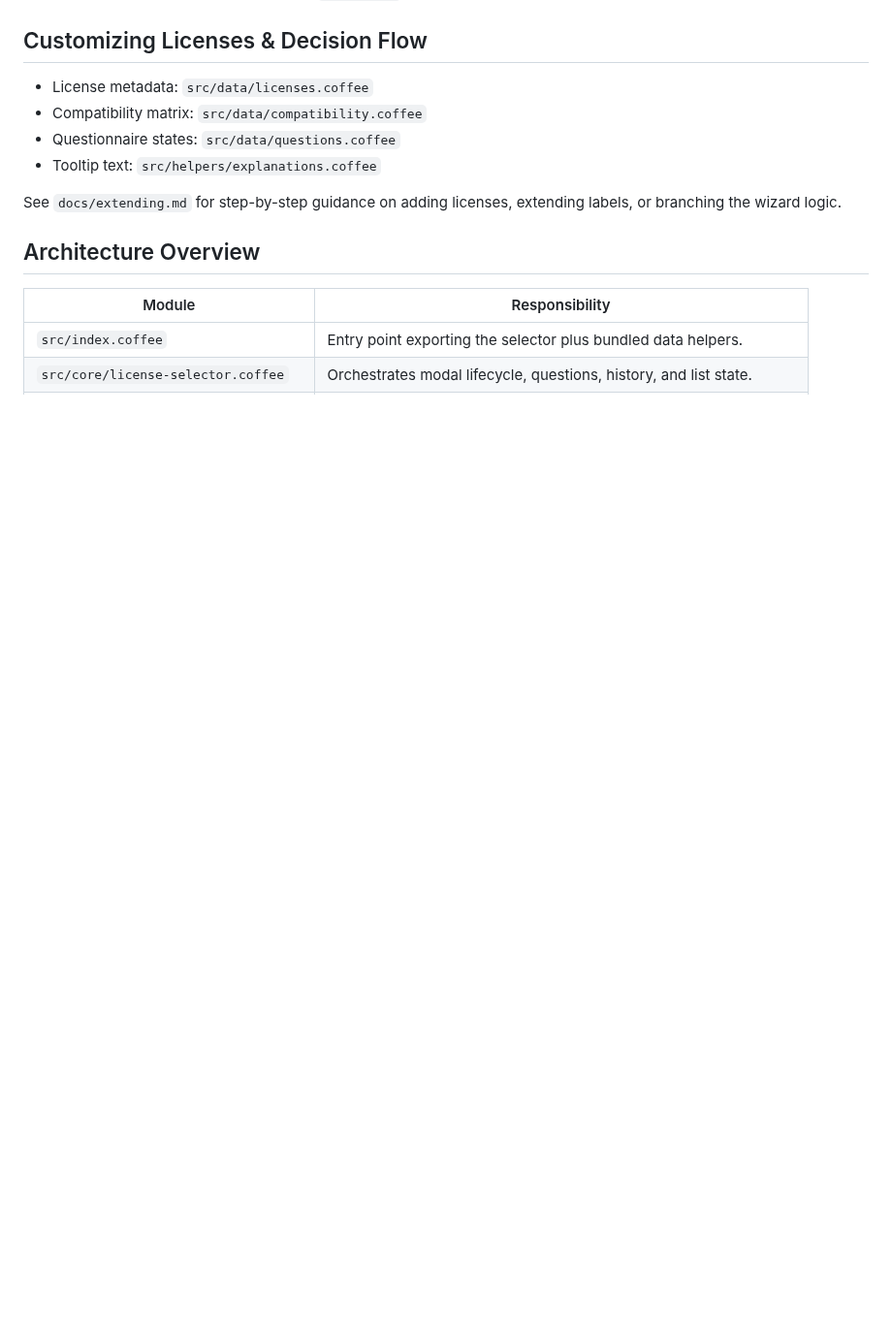
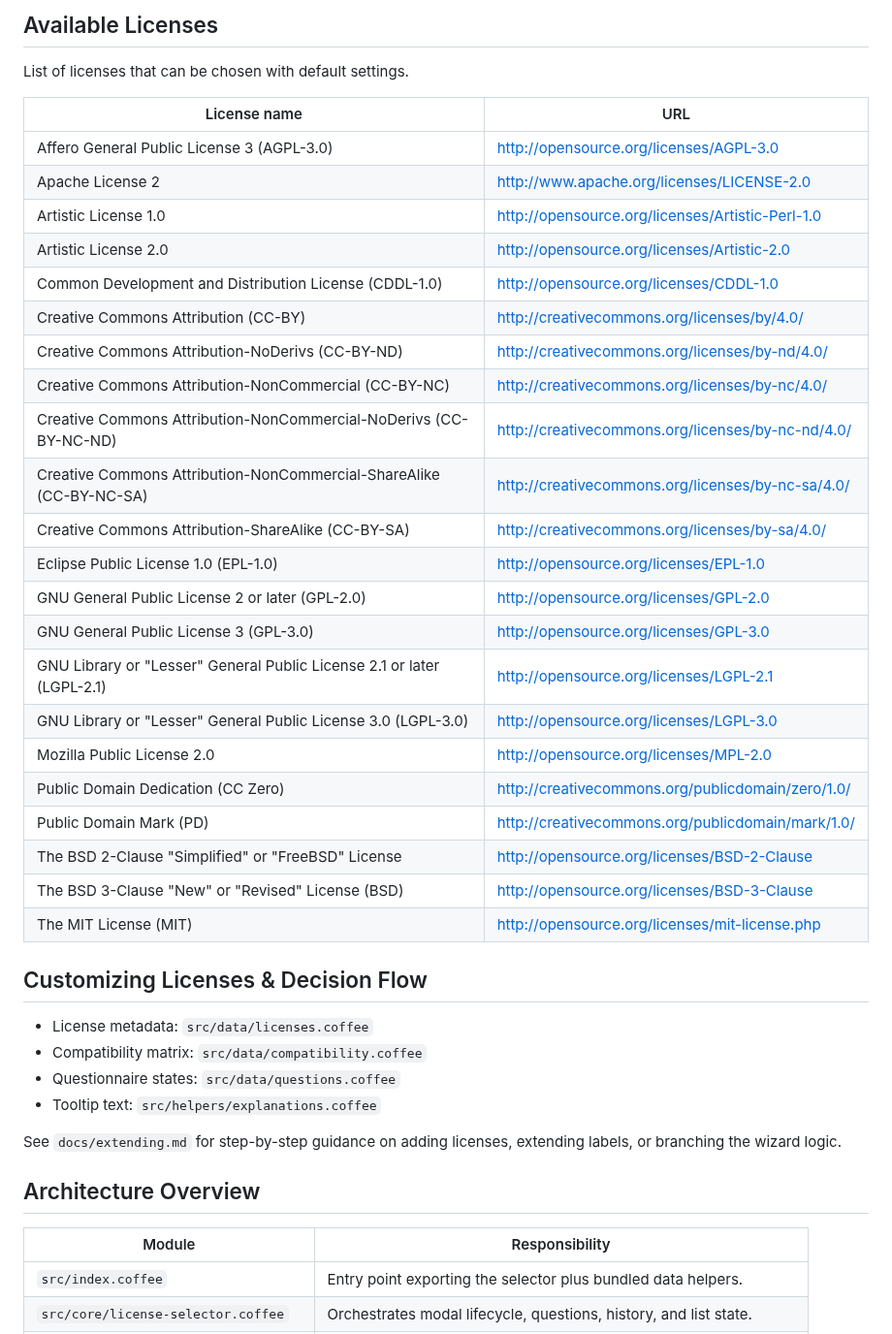
Before and after one commit to ufal/public-license-selector, a Markdown page: README.md, the part around one of its changes. Shown at 97% size. GitHub-like rendering; blank space fills up the shorter version.

```diff
--- a/README.md
+++ b/README.md
@@ -188,3 +230,32 @@ The TypeScript interface definitions live in `index.d.ts` and mirror the table a
+## Available Licenses
+
+List of licenses that can be chosen with default settings.
+
+| License name | URL |
+| --- | --- |
+| Affero General Public License 3 (AGPL-3.0) | http://opensource.org/licenses/AGPL-3.0 |
+| Apache License 2 | http://www.apache.org/licenses/LICENSE-2.0 |
+| Artistic License 1.0 | http://opensource.org/licenses/Artistic-Perl-1.0 |
+| Artistic License 2.0 | http://opensource.org/licenses/Artistic-2.0 |
+| Common Development and Distribution License (CDDL-1.0) | http://opensource.org/licenses/CDDL-1.0 |
+| Creative Commons Attribution (CC-BY) | http://creativecommons.org/licenses/by/4.0/ |
+| Creative Commons Attribution-NoDerivs (CC-BY-ND) | http://creativecommons.org/licenses/by-nd/4.0/ |
+| Creative Commons Attribution-NonCommercial (CC-BY-NC) | http://creativecommons.org/licenses/by-nc/4.0/ |
+| Creative Commons Attribution-NonCommercial-NoDerivs (CC-BY-NC-ND) | http://creativecommons.org/licenses/by-nc-nd/4.0/ |
+| Creative Commons Attribution-NonCommercial-ShareAlike (CC-BY-NC-SA) | http://creativecommons.org/licenses/by-nc-sa/4.0/ |
+| Creative Commons Attribution-ShareAlike (CC-BY-SA) | http://creativecommons.org/licenses/by-sa/4.0/ |
+| Eclipse Public License 1.0 (EPL-1.0) | http://opensource.org/licenses/EPL-1.0 |
+| GNU General Public License 2 or later (GPL-2.0) | http://opensource.org/licenses/GPL-2.0 |
+| GNU General Public License 3 (GPL-3.0) | http://opensource.org/licenses/GPL-3.0 |
+| GNU Library or "Lesser" General Public License 2.1 or later (LGPL-2.1) | http://opensource.org/licenses/LGPL-2.1 |
+| GNU Library or "Lesser" General Public License 3.0 (LGPL-3.0) | http://opensource.org/licenses/LGPL-3.0 |
+| Mozilla Public License 2.0 | http://opensource.org/licenses/MPL-2.0 |
+| Public Domain Dedication (CC Zero) | http://creativecommons.org/publicdomain/zero/1.0/ |
+| Public Domain Mark (PD) | http://creativecommons.org/publicdomain/mark/1.0/ |
+| The BSD 2-Clause "Simplified" or "FreeBSD" License | http://opensource.org/licenses/BSD-2-Clause |
+| The BSD 3-Clause "New" or "Revised" License (BSD) | http://opensource.org/licenses/BSD-3-Clause |
+| The MIT License (MIT) | http://opensource.org/licenses/mit-license.php |
+
 ## Customizing Licenses & Decision Flow
 
 - License metadata: `src/data/licenses.coffee`
```
Also changed, not shown: other parts of README.md (+42 -0 lines).
